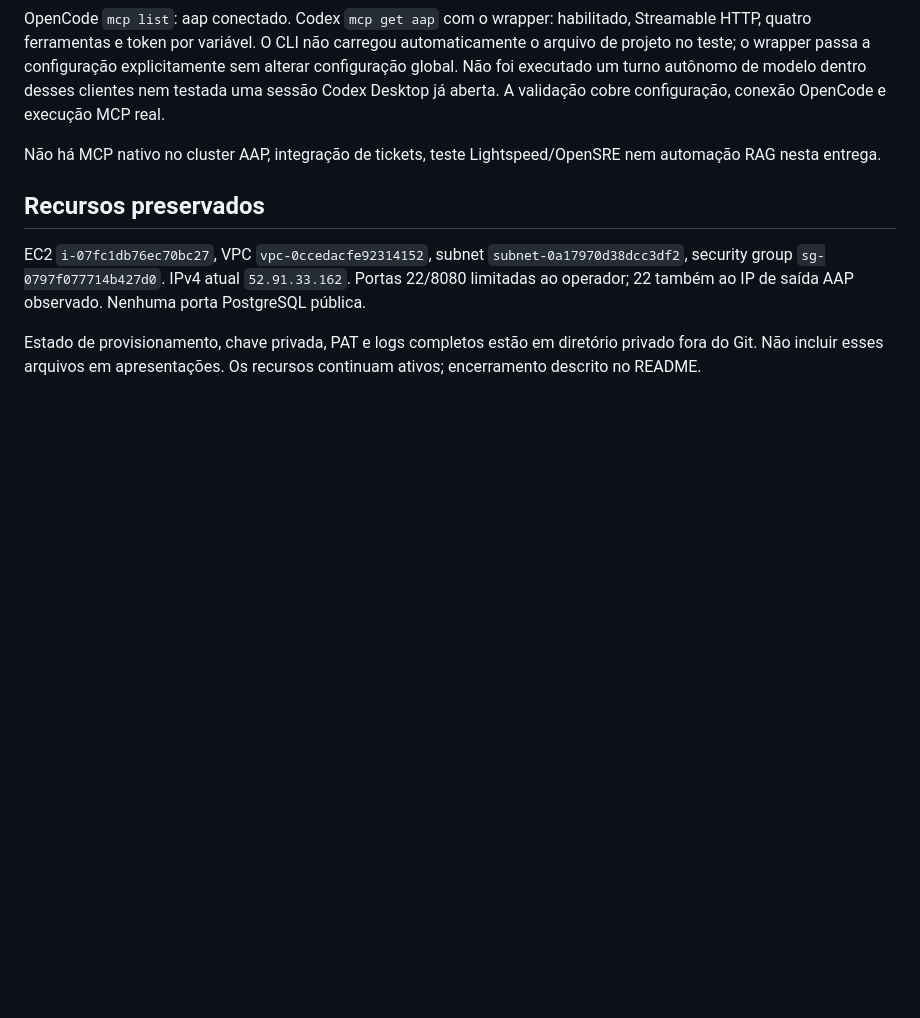
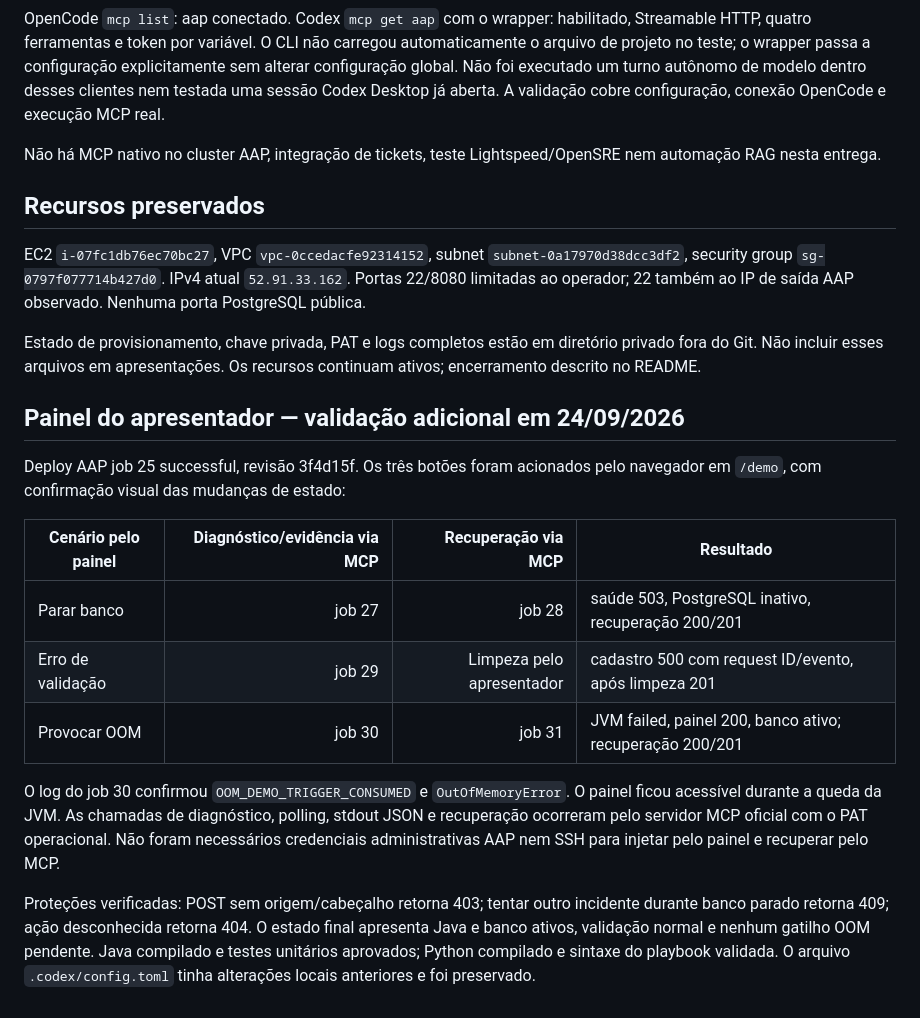
Before and after one commit to mycloudlab/ansible-ai-demo, a Markdown page: VALIDACAO.md, the part around the change. GitHub-like rendering; blank space fills up the shorter version.

Commit message:
Document browser-triggered incidents and MCP recovery validation

```diff
--- a/VALIDACAO.md
+++ b/VALIDACAO.md
@@ -45,3 +45,17 @@ Não há MCP nativo no cluster AAP, integração de tickets, teste Lightspeed/Op
 EC2 `i-07fc1db76ec70bc27`, VPC `vpc-0ccedacfe92314152`, subnet `subnet-0a17970d38dcc3df2`, security group `sg-0797f077714b427d0`. IPv4 atual `52.91.33.162`. Portas 22/8080 limitadas ao operador; 22 também ao IP de saída AAP observado. Nenhuma porta PostgreSQL pública.
 
 Estado de provisionamento, chave privada, PAT e logs completos estão em diretório privado fora do Git. Não incluir esses arquivos em apresentações. Os recursos continuam ativos; encerramento descrito no README.
+
+## Painel do apresentador — validação adicional em 24/09/2026
+
+Deploy AAP job 25 successful, revisão 3f4d15f. Os três botões foram acionados pelo navegador em `/demo`, com confirmação visual das mudanças de estado:
+
+| Cenário pelo painel | Diagnóstico/evidência via MCP | Recuperação via MCP | Resultado |
+|---|---:|---:|---|
+| Parar banco | job 27 | job 28 | saúde 503, PostgreSQL inativo, recuperação 200/201 |
+| Erro de validação | job 29 | Limpeza pelo apresentador | cadastro 500 com request ID/evento, após limpeza 201 |
+| Provocar OOM | job 30 | job 31 | JVM failed, painel 200, banco ativo; recuperação 200/201 |
+
+O log do job 30 confirmou `OOM_DEMO_TRIGGER_CONSUMED` e `OutOfMemoryError`. O painel ficou acessível durante a queda da JVM. As chamadas de diagnóstico, polling, stdout JSON e recuperação ocorreram pelo servidor MCP oficial com o PAT operacional. Não foram necessários credenciais administrativas AAP nem SSH para injetar pelo painel e recuperar pelo MCP.
+
+Proteções verificadas: POST sem origem/cabeçalho retorna 403; tentar outro incidente durante banco parado retorna 409; ação desconhecida retorna 404. O estado final apresenta Java e banco ativos, validação normal e nenhum gatilho OOM pendente. Java compilado e testes unitários aprovados; Python compilado e sintaxe do playbook validada. O arquivo `.codex/config.toml` tinha alterações locais anteriores e foi preservado.
```
